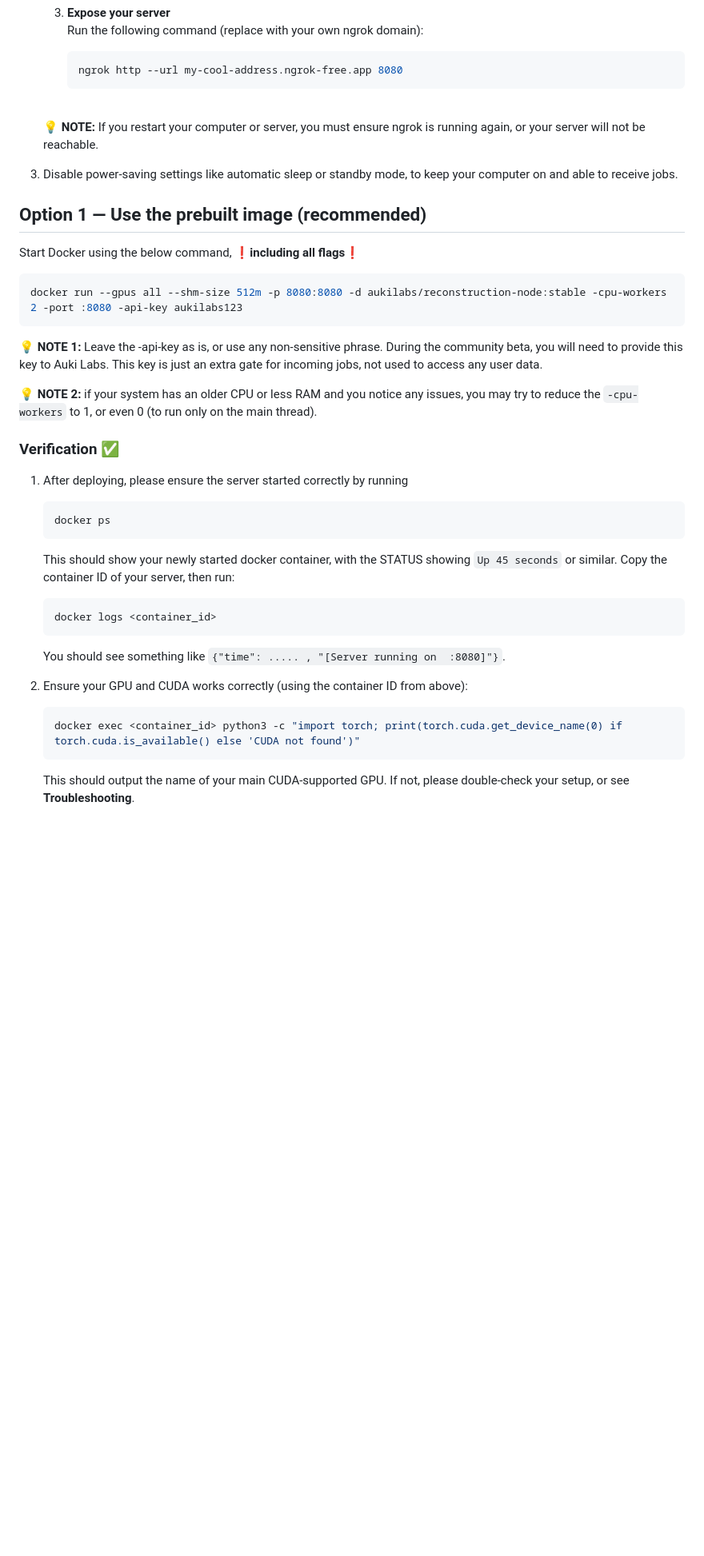
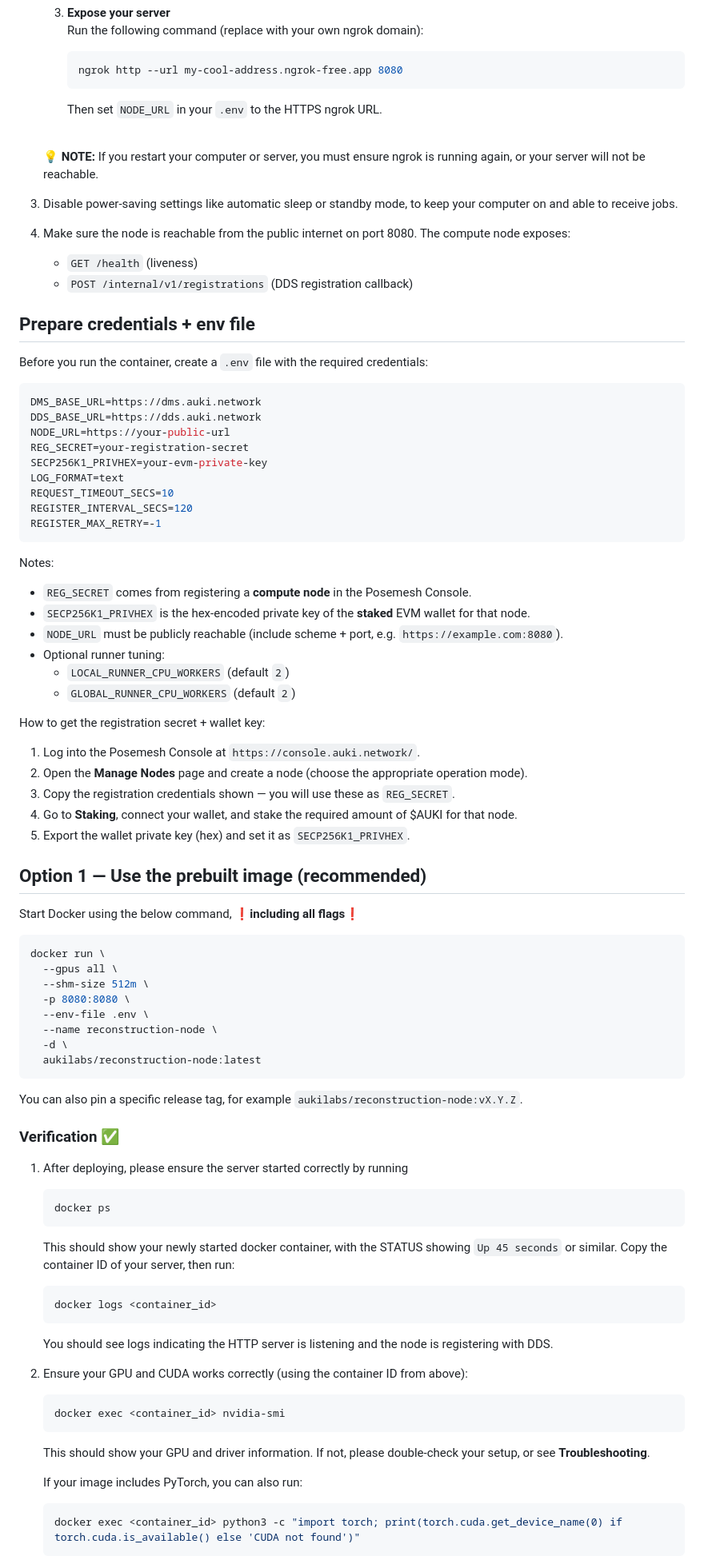
Before and after one commit to aukilabs/reconstruction-server, a Markdown page: docs/deployment.md, the part around one of its changes. Shown at 80% size. Drawn GitHub-style; folded sections open; blank space fills up the shorter version.

Commit message:
chore: update docs/deployment.md

````diff
--- a/docs/deployment.md
+++ b/docs/deployment.md
@@ -30,6 +30,7 @@ The Reconstruction server is available on [Docker Hub](https://hub.docker.com/r/
       ```shell
       ngrok http --url my-cool-address.ngrok-free.app 8080
       ```
+      Then set `NODE_URL` in your `.env` to the HTTPS ngrok URL.
 
    <br/>
 
@@ -39,16 +40,54 @@ The Reconstruction server is available on [Docker Hub](https://hub.docker.com/r/
 
 3. Disable power-saving settings like automatic sleep or standby mode, to keep your computer on and able to receive jobs.
 
+4. Make sure the node is reachable from the public internet on port 8080. The compute node exposes:
+   - `GET /health` (liveness)
+   - `POST /internal/v1/registrations` (DDS registration callback)
+
+## Prepare credentials + env file
+
+Before you run the container, create a `.env` file with the required credentials:
+```shell
+DMS_BASE_URL=https://dms.auki.network
+DDS_BASE_URL=https://dds.auki.network
+NODE_URL=https://your-public-url
+REG_SECRET=your-registration-secret
+SECP256K1_PRIVHEX=your-evm-private-key
+LOG_FORMAT=text
+REQUEST_TIMEOUT_SECS=10
+REGISTER_INTERVAL_SECS=120
+REGISTER_MAX_RETRY=-1
+```
+
+Notes:
+- `REG_SECRET` comes from registering a **compute node** in the Posemesh Console.
+- `SECP256K1_PRIVHEX` is the hex-encoded private key of the **staked** EVM wallet for that node.
+- `NODE_URL` must be publicly reachable (include scheme + port, e.g. `https://example.com:8080`).
+- Optional runner tuning:
+  - `LOCAL_RUNNER_CPU_WORKERS` (default `2`)
+  - `GLOBAL_RUNNER_CPU_WORKERS` (default `2`)
+
+How to get the registration secret + wallet key:
+1. Log into the Posemesh Console at `https://console.auki.network/`.
+2. Open the **Manage Nodes** page and create a node (choose the appropriate operation mode).
+3. Copy the registration credentials shown — you will use these as `REG_SECRET`.
+4. Go to **Staking**, connect your wallet, and stake the required amount of $AUKI for that node.
+5. Export the wallet private key (hex) and set it as `SECP256K1_PRIVHEX`.
+
 ## Option 1 — Use the prebuilt image (recommended)
 
 Start Docker using the below command, ❗**including all flags**❗
 ```shell
-docker run --gpus all --shm-size 512m -p 8080:8080 -d aukilabs/reconstruction-node:stable -cpu-workers 2 -port :8080 -api-key aukilabs123
+docker run \
+  --gpus all \
+  --shm-size 512m \
+  -p 8080:8080 \
+  --env-file .env \
+  --name reconstruction-node \
+  -d \
+  aukilabs/reconstruction-node:latest
 ```
-
-💡 **NOTE 1:** Leave the -api-key as is, or use any non-sensitive phrase. During the community beta, you will need to provide this key to Auki Labs. This key is just an extra gate for incoming jobs, not used to access any user data.
-
-💡 **NOTE 2:** if your system has an older CPU or less RAM and you notice any issues, you may try to reduce the `-cpu-workers` to 1, or even 0 (to run only on the main thread).
+You can also pin a specific release tag, for example `aukilabs/reconstruction-node:vX.Y.Z`.
 
 ### Verification ✅
 
@@ -61,12 +100,17 @@ docker run --gpus all --shm-size 512m -p 8080:8080 -d aukilabs/reconstruction-no
    ```shell
    docker logs <container_id>
    ```
-   You should see something like `{"time": ..... , "[Server running on  :8080]"}`.
+   You should see logs indicating the HTTP server is listening and the node is registering with DDS.
 
 2. Ensure your GPU and CUDA works correctly (using the container ID from above):
    ```shell
+   docker exec <container_id> nvidia-smi
+   ```
+   This should show your GPU and driver information. If not, please double-check your setup, or see **Troubleshooting**.
+
+   If your image includes PyTorch, you can also run:
+   ```shell
    docker exec <container_id> python3 -c "import torch; print(torch.cuda.get_device_name(0) if torch.cuda.is_available() else 'CUDA not found')"
    ```
-   This should output the name of your main CUDA-supported GPU. If not, please double-check your setup, or see **Troubleshooting**.
 
 3. Make sure the server is reachable on a public IP or URL.
````
Also changed, not shown: other parts of docs/deployment.md (+6 -6 lines).
